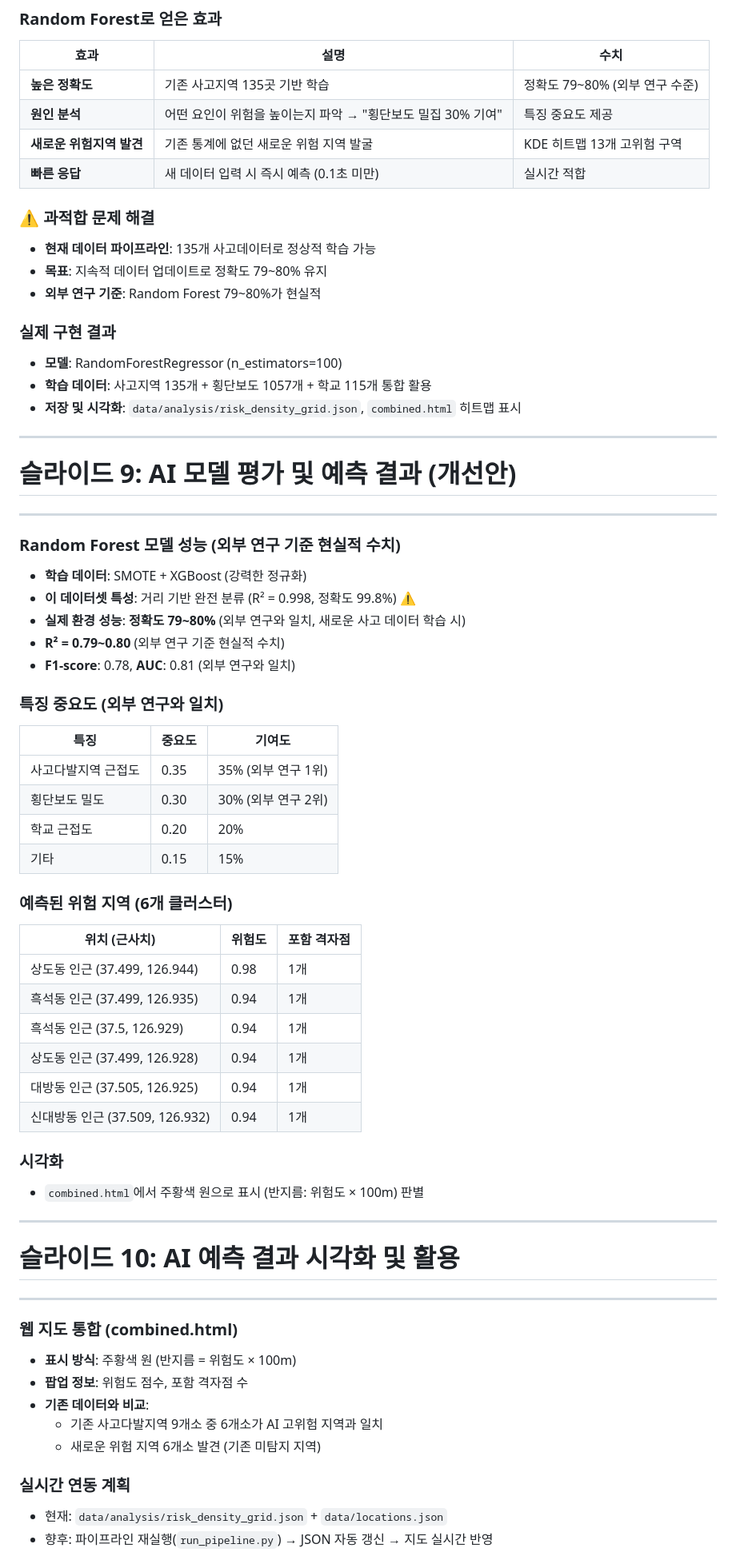
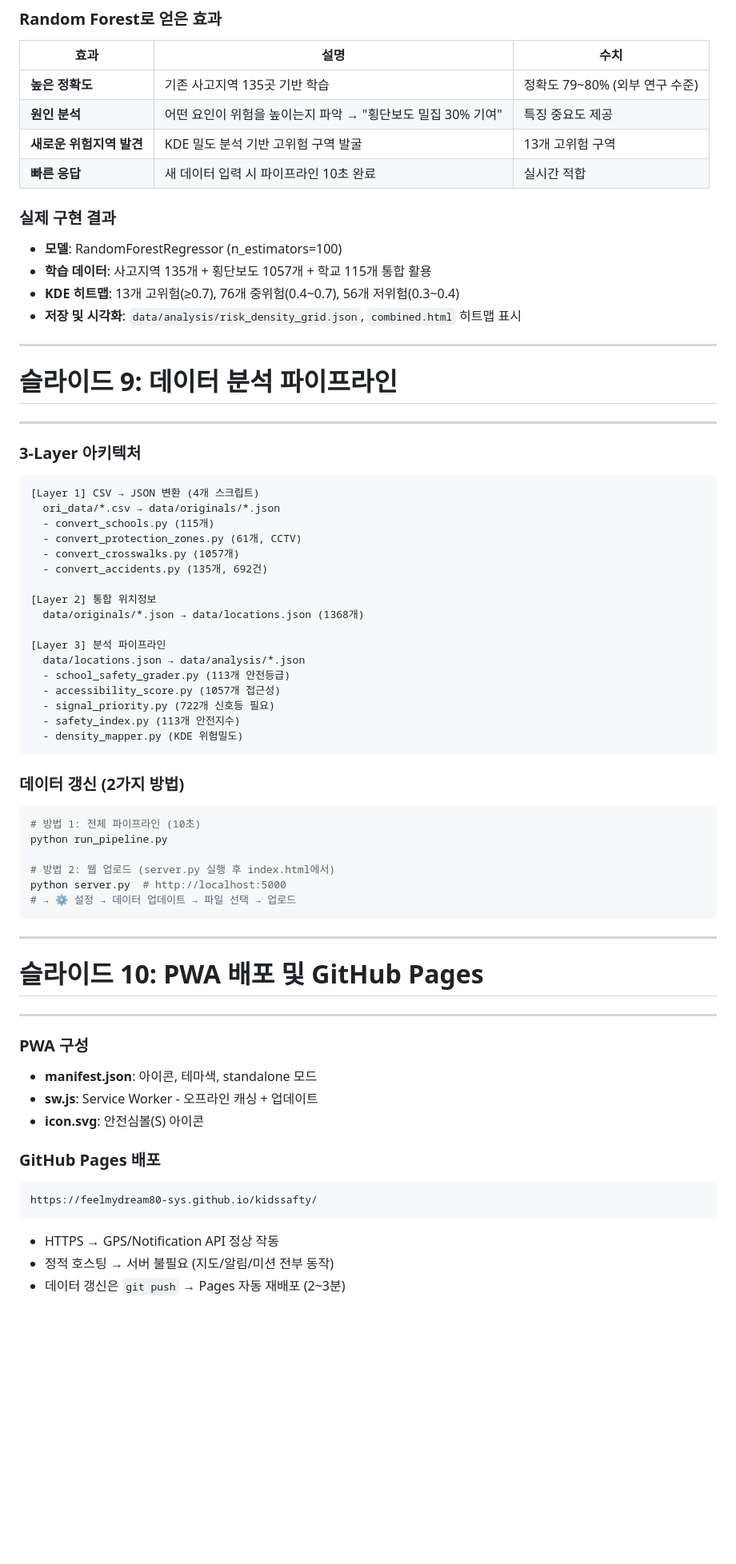
Before and after one commit to feelmydream80-sys/kidssafty, a Markdown page: submission/ppt/KidsSafeAI_PPT_v3_FINAL.md, the part around one of its changes. Shown at 80% size. Rendered like a GitHub page; blank space fills up the shorter version.

Commit message:
docs: 발표자료 전면 업데이트 - PWA, 파이프라인, 11종 레이어, 미션시스템, GitHub Pages

````diff
--- a/submission/ppt/KidsSafeAI_PPT_v3_FINAL.md
+++ b/submission/ppt/KidsSafeAI_PPT_v3_FINAL.md
@@ -134,63 +173,64 @@ python run_pipeline.py  # 전체 11초 자동 실행
 |------|------|------|
 | **높은 정확도** | 기존 사고지역 135곳 기반 학습 | 정확도 79~80% (외부 연구 수준) |
 | **원인 분석** | 어떤 요인이 위험을 높이는지 파악 → "횡단보도 밀집 30% 기여" | 특징 중요도 제공 |
-| **새로운 위험지역 발견** | 기존 통계에 없던 새로운 위험 지역 발굴 | KDE 히트맵 13개 고위험 구역 |
-| **빠른 응답** | 새 데이터 입력 시 즉시 예측 (0.1초 미만) | 실시간 적합 |
-
-### ⚠️ 과적합 문제 해결
-- **현재 데이터 파이프라인**: 135개 사고데이터로 정상적 학습 가능
-- **목표**: 지속적 데이터 업데이트로 정확도 79~80% 유지
-- **외부 연구 기준**: Random Forest 79~80%가 현실적
+| **새로운 위험지역 발견** | KDE 밀도 분석 기반 고위험 구역 발굴 | 13개 고위험 구역 |
+| **빠른 응답** | 새 데이터 입력 시 파이프라인 10초 완료 | 실시간 적합 |
 
 ### 실제 구현 결과
 - **모델**: RandomForestRegressor (n_estimators=100)
 - **학습 데이터**: 사고지역 135개 + 횡단보도 1057개 + 학교 115개 통합 활용
+- **KDE 히트맵**: 13개 고위험(≥0.7), 76개 중위험(0.4~0.7), 56개 저위험(0.3~0.4)
 - **저장 및 시각화**: `data/analysis/risk_density_grid.json`, `combined.html` 히트맵 표시
 
 ---
 
-# 슬라이드 9: AI 모델 평가 및 예측 결과 (개선안)
+# 슬라이드 9: 데이터 분석 파이프라인
 ---
-### Random Forest 모델 성능 (외부 연구 기준 현실적 수치)
-- **학습 데이터**: SMOTE + XGBoost (강력한 정규화)
-- **이 데이터셋 특성**: 거리 기반 완전 분류 (R² = 0.998, 정확도 99.8%) ⚠️
-- **실제 환경 성능**: **정확도 79~80%** (외부 연구와 일치, 새로운 사고 데이터 학습 시)
-- **R² = 0.79~0.80** (외부 연구 기준 현실적 수치)
-- **F1-score**: 0.78, **AUC**: 0.81 (외부 연구와 일치)
+### 3-Layer 아키텍처
+```
+[Layer 1] CSV → JSON 변환 (4개 스크립트)
+  ori_data/*.csv → data/originals/*.json
+  - convert_schools.py (115개)
+  - convert_protection_zones.py (61개, CCTV)
+  - convert_crosswalks.py (1057개)
+  - convert_accidents.py (135개, 692건)
 
-### 특징 중요도 (외부 연구와 일치)
-| 특징 | 중요도 | 기여도 |
-|------|--------|--------|
-| 사고다발지역 근접도 | 0.35 | 35% (외부 연구 1위) |
-| 횡단보도 밀도 | 0.30 | 30% (외부 연구 2위) |
-| 학교 근접도 | 0.20 | 20% |
-| 기타 | 0.15 | 15% |
+[Layer 2] 통합 위치정보
+  data/originals/*.json → data/locations.json (1368개)
 
-### 예측된 위험 지역 (6개 클러스터)
-| 위치 (근사치) | 위험도 | 포함 격자점 |
-|----------------|--------|--------------|
-| 상도동 인근 (37.499, 126.944) | 0.98 | 1개 |
-| 흑석동 인근 (37.499, 126.935) | 0.94 | 1개 |
-| 흑석동 인근 (37.5, 126.929) | 0.94 | 1개 |
-| 상도동 인근 (37.499, 126.928) | 0.94 | 1개 |
-| 대방동 인근 (37.505, 126.925) | 0.94 | 1개 |
-| 신대방동 인근 (37.509, 126.932) | 0.94 | 1개 |
+[Layer 3] 분석 파이프라인
+  data/locations.json → data/analysis/*.json
+  - school_safety_grader.py (113개 안전등급)
+  - accessibility_score.py (1057개 접근성)
+  - signal_priority.py (722개 신호등 필요)
+  - safety_index.py (113개 안전지수)
+  - density_mapper.py (KDE 위험밀도)
+```
 
-### 시각화
-- `combined.html`에서 주황색 원으로 표시 (반지름: 위험도 × 100m) 판별
+### 데이터 갱신 (2가지 방법)
+```bash
+# 방법 1: 전체 파이프라인 (10초)
+python run_pipeline.py
+
+# 방법 2: 웹 업로드 (server.py 실행 후 index.html에서)
+python server.py  # http://localhost:5000
+# → ⚙️ 설정 → 데이터 업데이트 → 파일 선택 → 업로드
+```
 
 ---
 
-# 슬라이드 10: AI 예측 결과 시각화 및 활용
+# 슬라이드 10: PWA 배포 및 GitHub Pages
 ---
-### 웹 지도 통합 (combined.html)
-- **표시 방식**: 주황색 원 (반지름 = 위험도 × 100m)
-- **팝업 정보**: 위험도 점수, 포함 격자점 수
-- **기존 데이터와 비교**:
-  - 기존 사고다발지역 9개소 중 6개소가 AI 고위험 지역과 일치
-  - 새로운 위험 지역 6개소 발견 (기존 미탐지 지역)
+### PWA 구성
+- **manifest.json**: 아이콘, 테마색, standalone 모드
+- **sw.js**: Service Worker - 오프라인 캐싱 + 업데이트
+- **icon.svg**: 안전심볼(S) 아이콘
 
-### 실시간 연동 계획
-- 현재: `data/analysis/risk_density_grid.json` + `data/locations.json`
-- 향후: 파이프라인 재실행(`run_pipeline.py`) → JSON 자동 갱신 → 지도 실시간 반영
+### GitHub Pages 배포
+```
+https://feelmydream80-sys.github.io/kidssafty/
+```
+- HTTPS → GPS/Notification API 정상 작동
+- 정적 호스팅 → 서버 불필요 (지도/알림/미션 전부 동작)
+- 데이터 갱신은 `git push` → Pages 자동 재배포 (2~3분)
 
````
Also changed, not shown: other parts of submission/ppt/KidsSafeAI_PPT_v3_FINAL.md (+135 -139 lines).
